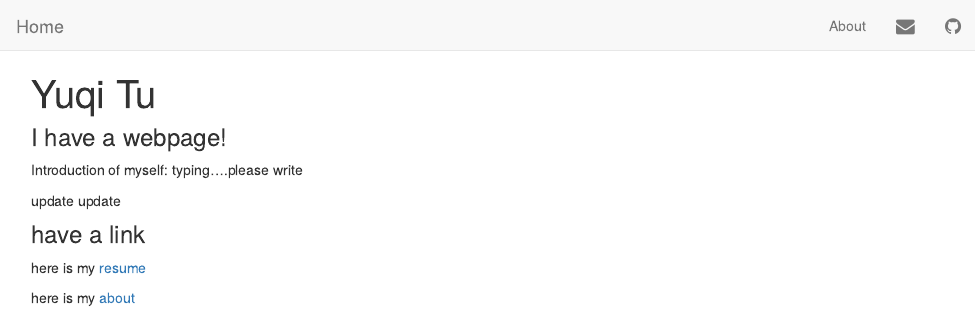
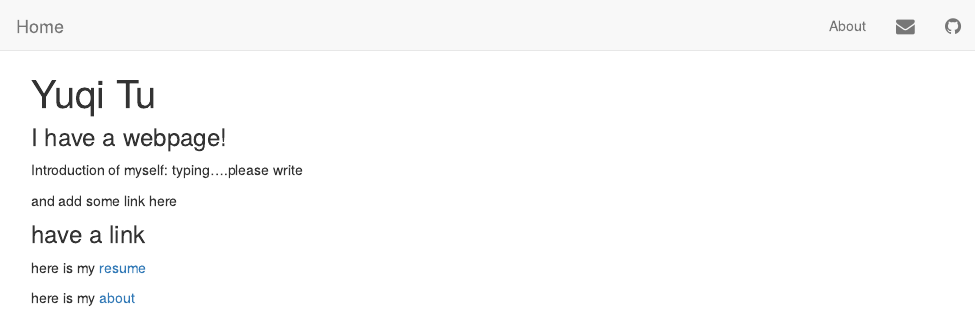
Before and after one commit to tuyuqi/YUQI_TU.github.io, an R Markdown document (index.Rmd): the page in a window 1100 px wide, from its top. The pictures show the output file index.html that the author committed with the source, opened offline; library style sheets and scripts come from the installed R packages.

Commit message:
testing for push 4

```diff
--- a/index.Rmd
+++ b/index.Rmd
@@ -6,7 +6,7 @@ title: "Yuqi Tu"
 
 Introduction of myself: typing....please write
 
-update update
+and add some link here
 
 ### have a link
 
```
Also changed, not shown: index.html.
